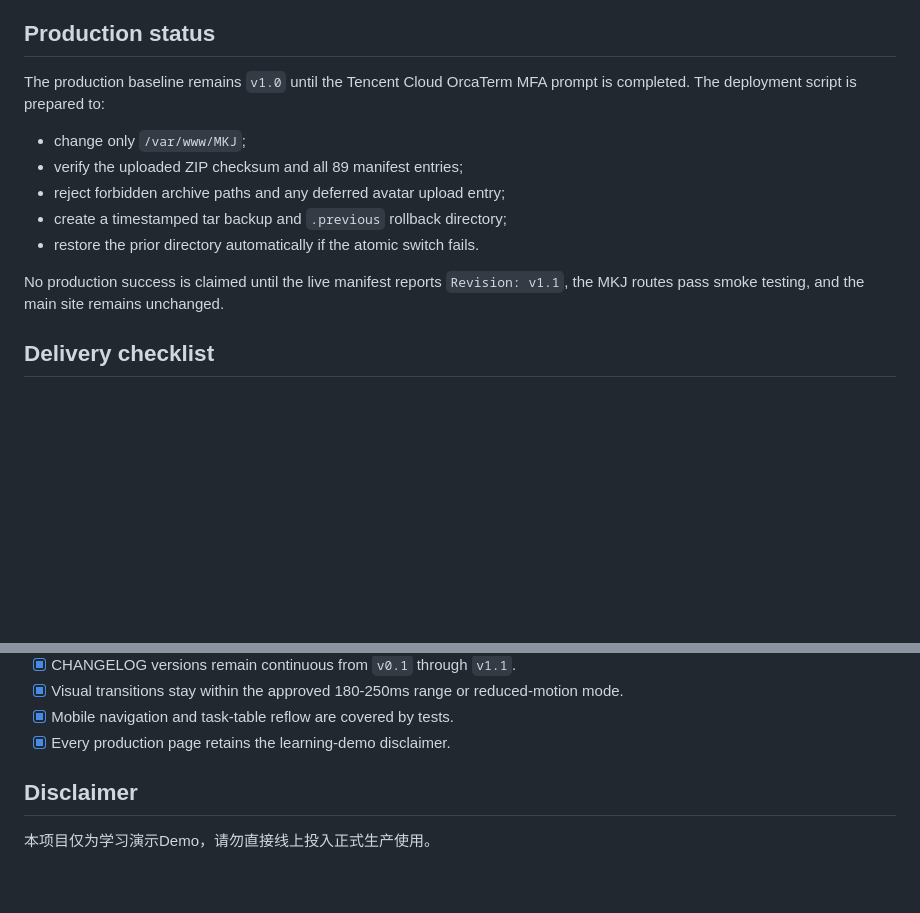
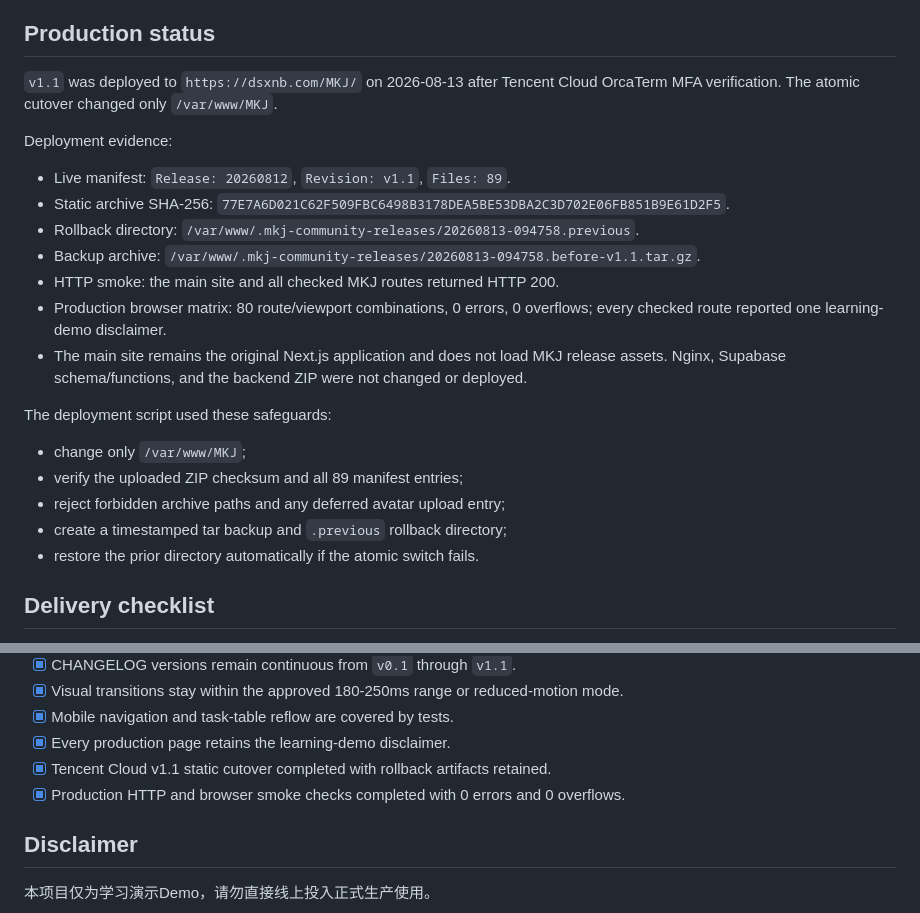
Before and after one commit to Qianjiao666/First, a Markdown page: docs/v1.1-delivery-report.md, 2 parts joined by grey strips. Rendered like a GitHub page; blank space fills up the shorter version.

Commit message:
docs: record successful v1.1 deployment

```diff
--- a/docs/v1.1-delivery-report.md
+++ b/docs/v1.1-delivery-report.md
@@ -62,15 +62,25 @@ The static archive contains 89 manifest entries. The outer SHA-256 and every int
 
 ## Production status
 
-The production baseline remains `v1.0` until the Tencent Cloud OrcaTerm MFA prompt is completed. The deployment script is prepared to:
+`v1.1` was deployed to `https://dsxnb.com/MKJ/` on 2026-08-13 after Tencent Cloud OrcaTerm MFA verification. The atomic cutover changed only `/var/www/MKJ`.
+
+Deployment evidence:
+
+- Live manifest: `Release: 20260812`, `Revision: v1.1`, `Files: 89`.
+- Static archive SHA-256: `77E7A6D021C62F509FBC6498B3178DEA5BE53DBA2C3D702E06FB851B9E61D2F5`.
+- Rollback directory: `/var/www/.mkj-community-releases/20260813-094758.previous`.
+- Backup archive: `/var/www/.mkj-community-releases/20260813-094758.before-v1.1.tar.gz`.
+- HTTP smoke: the main site and all checked MKJ routes returned HTTP 200.
+- Production browser matrix: 80 route/viewport combinations, 0 errors, 0 overflows; every checked route reported one learning-demo disclaimer.
+- The main site remains the original Next.js application and does not load MKJ release assets. Nginx, Supabase schema/functions, and the backend ZIP were not changed or deployed.
+
+The deployment script used these safeguards:
 
 - change only `/var/www/MKJ`;
 - verify the uploaded ZIP checksum and all 89 manifest entries;
 - reject forbidden archive paths and any deferred avatar upload entry;
 - create a timestamped tar backup and `.previous` rollback directory;
 - restore the prior directory automatically if the atomic switch fails.
-
-No production success is claimed until the live manifest reports `Revision: v1.1`, the MKJ routes pass smoke testing, and the main site remains unchanged.
 
 ## Delivery checklist
 
@@ -86,6 +96,8 @@ No production success is claimed until the live manifest reports `Revision: v1.1
 - [x] Visual transitions stay within the approved 180-250ms range or reduced-motion mode.
 - [x] Mobile navigation and task-table reflow are covered by tests.
 - [x] Every production page retains the learning-demo disclaimer.
+- [x] Tencent Cloud v1.1 static cutover completed with rollback artifacts retained.
+- [x] Production HTTP and browser smoke checks completed with 0 errors and 0 overflows.
 
 ## Disclaimer
 
```
